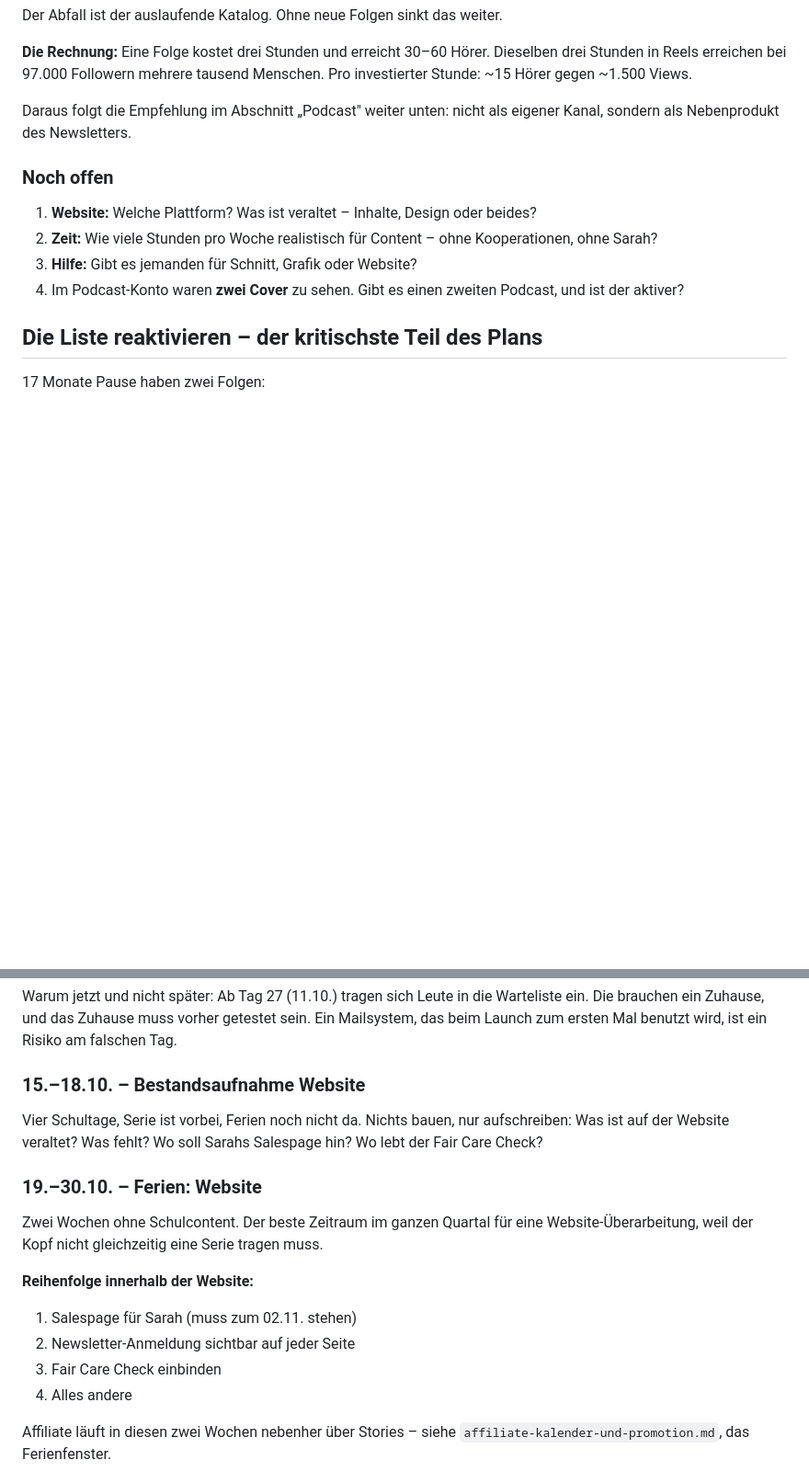
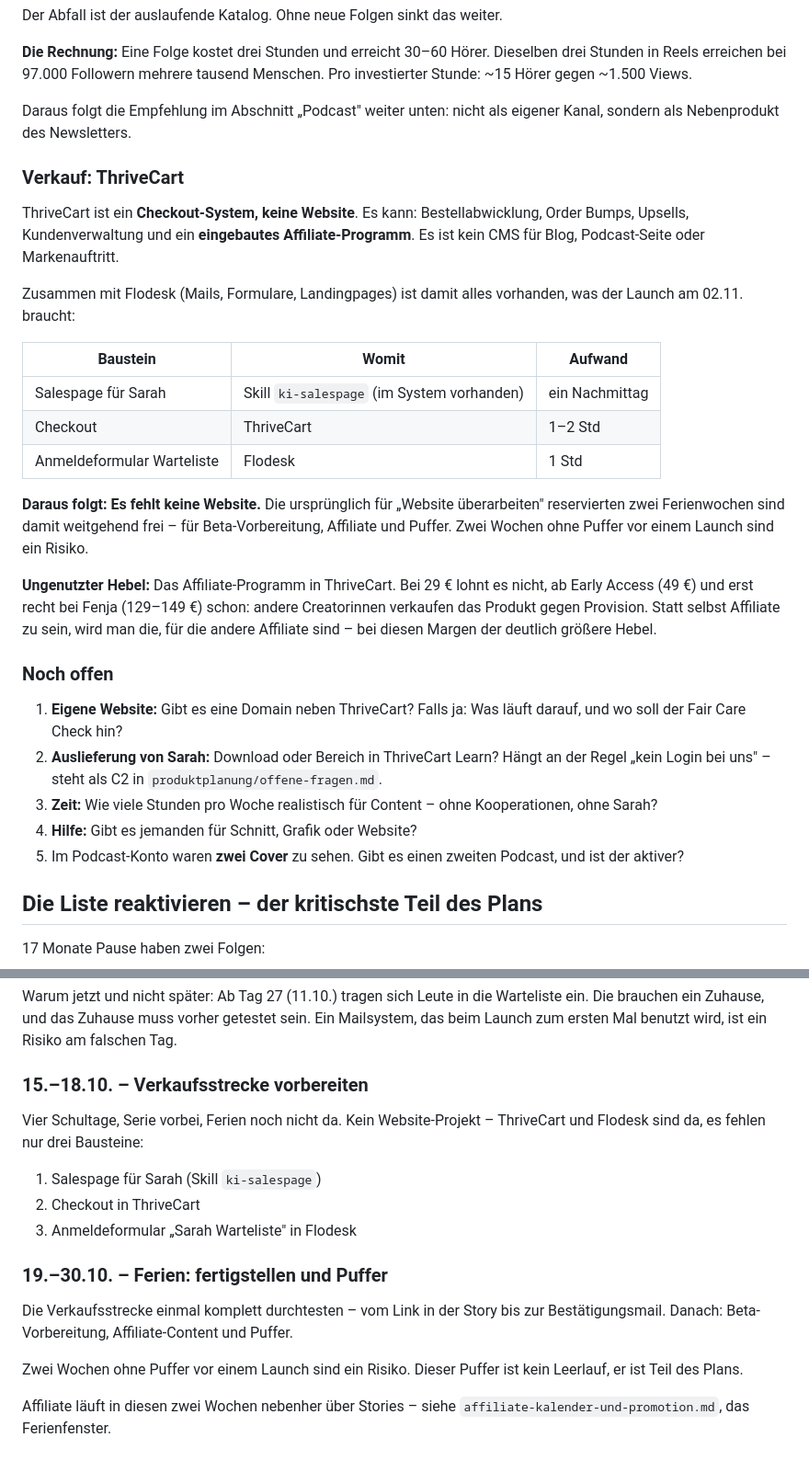
Before and after one commit to ochsenglitter/fair-care-check, a Markdown page: content/ochsenkosmos.md, 2 parts joined by grey strips. Shown at 92% size. GitHub-like rendering; blank space fills up the shorter version.

Commit message:
ThriveCart eingeordnet: keine Website noetig vor dem Launch
ThriveCart ist ein Checkout-System, kein CMS. Zusammen mit Flodesk ist bereits
alles vorhanden, was der Launch braucht - Salespage (Skill ki-salespage),
Checkout, Anmeldeformular. Die zwei Ferienwochen, die fuer eine
Website-Ueberarbeitung reserviert waren, werden dadurch frei fuer
Beta-Vorbereitung, Affiliate und Puffer.

Ausserdem vermerkt: ThriveCart hat ein eingebautes Affiliate-Programm. Bei
29 Euro lohnt es nicht, ab Early Access und bei Fenja schon - andere
Creatorinnen verkaufen gegen Provision.

Co-Authored-By: Claude Opus 5 <noreply@anthropic.com>
Claude-Session: https://claude.ai/code/session_013Kdnc3i1dc4Y4RqzWgE5DG

```diff
--- a/content/ochsenkosmos.md
+++ b/content/ochsenkosmos.md
@@ -41,13 +41,44 @@ Menschen. Pro investierter Stunde: ~15 Hörer gegen ~1.500 Views.
 Daraus folgt die Empfehlung im Abschnitt „Podcast" weiter unten: nicht als
 eigener Kanal, sondern als Nebenprodukt des Newsletters.
 
+### Verkauf: ThriveCart
+
+ThriveCart ist ein **Checkout-System, keine Website**. Es kann: Bestellabwicklung,
+Order Bumps, Upsells, Kundenverwaltung und ein **eingebautes
+Affiliate-Programm**. Es ist kein CMS für Blog, Podcast-Seite oder
+Markenauftritt.
+
+Zusammen mit Flodesk (Mails, Formulare, Landingpages) ist damit alles
+vorhanden, was der Launch am 02.11. braucht:
+
+| Baustein | Womit | Aufwand |
+|---|---|---|
+| Salespage für Sarah | Skill `ki-salespage` (im System vorhanden) | ein Nachmittag |
+| Checkout | ThriveCart | 1–2 Std |
+| Anmeldeformular Warteliste | Flodesk | 1 Std |
+
+**Daraus folgt: Es fehlt keine Website.** Die ursprünglich für „Website
+überarbeiten" reservierten zwei Ferienwochen sind damit weitgehend frei – für
+Beta-Vorbereitung, Affiliate und Puffer. Zwei Wochen ohne Puffer vor einem
+Launch sind ein Risiko.
+
+**Ungenutzter Hebel:** Das Affiliate-Programm in ThriveCart. Bei 29 € lohnt es
+nicht, ab Early Access (49 €) und erst recht bei Fenja (129–149 €) schon:
+andere Creatorinnen verkaufen das Produkt gegen Provision. Statt selbst
+Affiliate zu sein, wird man die, für die andere Affiliate sind – bei diesen
+Margen der deutlich größere Hebel.
+
 ### Noch offen
 
-1. **Website:** Welche Plattform? Was ist veraltet – Inhalte, Design oder beides?
-2. **Zeit:** Wie viele Stunden pro Woche realistisch für Content – ohne
+1. **Eigene Website:** Gibt es eine Domain neben ThriveCart? Falls ja: Was läuft
+   darauf, und wo soll der Fair Care Check hin?
+2. **Auslieferung von Sarah:** Download oder Bereich in ThriveCart Learn? Hängt
+   an der Regel „kein Login bei uns" – steht als C2 in
+   `produktplanung/offene-fragen.md`.
+3. **Zeit:** Wie viele Stunden pro Woche realistisch für Content – ohne
    Kooperationen, ohne Sarah?
-3. **Hilfe:** Gibt es jemanden für Schnitt, Grafik oder Website?
-4. Im Podcast-Konto waren **zwei Cover** zu sehen. Gibt es einen zweiten
+4. **Hilfe:** Gibt es jemanden für Schnitt, Grafik oder Website?
+5. Im Podcast-Konto waren **zwei Cover** zu sehen. Gibt es einen zweiten
    Podcast, und ist der aktiver?
 
 ## Die Liste reaktivieren – der kritischste Teil des Plans
@@ -192,23 +223,22 @@ Warteliste ein. Die brauchen ein Zuhause, und das Zuhause muss vorher getestet
 sein. Ein Mailsystem, das beim Launch zum ersten Mal benutzt wird, ist ein
 Risiko am falschen Tag.
 
-### 15.–18.10. – Bestandsaufnahme Website
+### 15.–18.10. – Verkaufsstrecke vorbereiten
 
-Vier Schultage, Serie ist vorbei, Ferien noch nicht da. Nichts bauen, nur
-aufschreiben: Was ist auf der Website veraltet? Was fehlt? Wo soll Sarahs
-Salespage hin? Wo lebt der Fair Care Check?
+Vier Schultage, Serie vorbei, Ferien noch nicht da. Kein Website-Projekt –
+ThriveCart und Flodesk sind da, es fehlen nur drei Bausteine:
 
-### 19.–30.10. – Ferien: Website
+1. Salespage für Sarah (Skill `ki-salespage`)
+2. Checkout in ThriveCart
+3. Anmeldeformular „Sarah Warteliste" in Flodesk
 
-Zwei Wochen ohne Schulcontent. Der beste Zeitraum im ganzen Quartal für eine
-Website-Überarbeitung, weil der Kopf nicht gleichzeitig eine Serie tragen muss.
+### 19.–30.10. – Ferien: fertigstellen und Puffer
 
-**Reihenfolge innerhalb der Website:**
+Die Verkaufsstrecke einmal komplett durchtesten – vom Link in der Story bis zur
+Bestätigungsmail. Danach: Beta-Vorbereitung, Affiliate-Content und Puffer.
 
-1. Salespage für Sarah (muss zum 02.11. stehen)
-2. Newsletter-Anmeldung sichtbar auf jeder Seite
-3. Fair Care Check einbinden
-4. Alles andere
+Zwei Wochen ohne Puffer vor einem Launch sind ein Risiko. Dieser Puffer ist
+kein Leerlauf, er ist Teil des Plans.
 
 Affiliate läuft in diesen zwei Wochen nebenher über Stories – siehe
 `affiliate-kalender-und-promotion.md`, das Ferienfenster.
```
Also changed, not shown: other parts of content/ochsenkosmos.md (+1 -1 lines).
